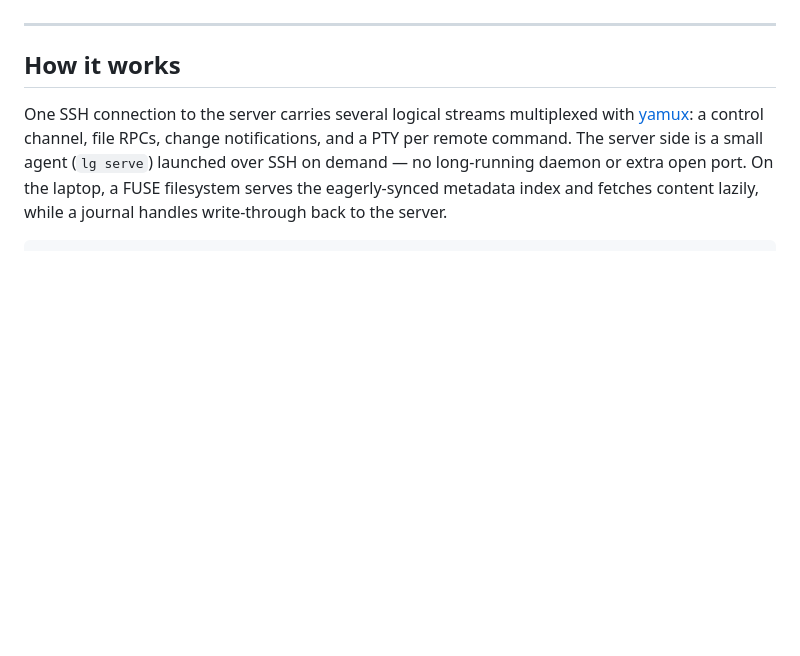
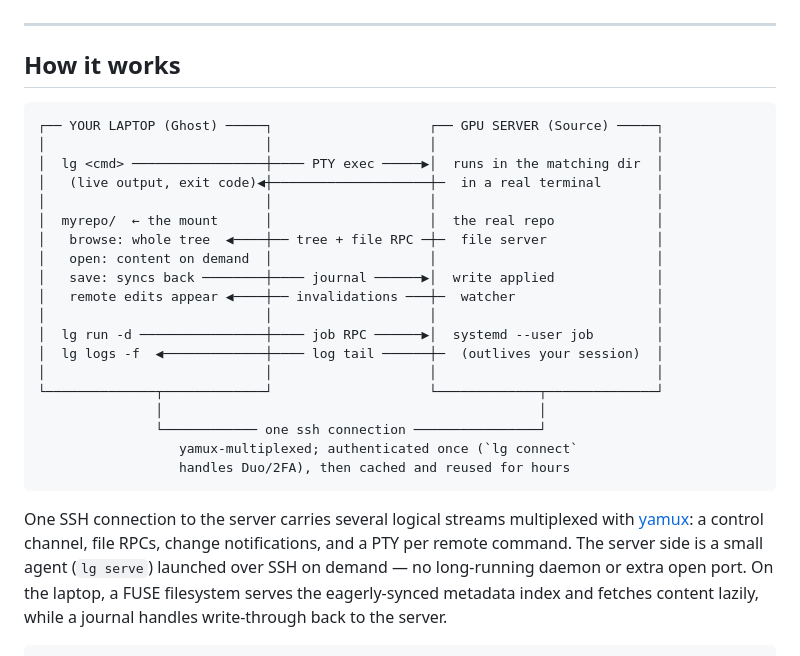
Before and after one commit to iamtaehyunpark/livegit, a Markdown page: README.md, the part around the change. Drawn GitHub-style; blank space fills up the shorter version.

Commit message:
docs: add Ghost/Source architecture diagram to README
Co-Authored-By: Claude Fable 5 <noreply@anthropic.com>

````diff
--- a/README.md
+++ b/README.md
@@ -283,6 +283,28 @@ server naturally require actual hardware.
 
 ## How it works
 
+```
+┌── YOUR LAPTOP (Ghost) ─────┐                    ┌── GPU SERVER (Source) ─────┐
+│                            │                    │                            │
+│  lg <cmd> ─────────────────┼──── PTY exec ─────▶│  runs in the matching dir  │
+│   (live output, exit code)◀┼────────────────────┼─  in a real terminal       │
+│                            │                    │                            │
+│  myrepo/  ← the mount      │                    │  the real repo             │
+│   browse: whole tree  ◀────┼── tree + file RPC ─┼─  file server              │
+│   open: content on demand  │                    │                            │
+│   save: syncs back ────────┼──── journal ──────▶│  write applied             │
+│   remote edits appear ◀────┼── invalidations ───┼─  watcher                  │
+│                            │                    │                            │
+│  lg run -d ────────────────┼──── job RPC ──────▶│  systemd --user job        │
+│  lg logs -f  ◀─────────────┼──── log tail ──────┼─  (outlives your session)  │
+│                            │                    │                            │
+└──────────────┬─────────────┘                    └─────────────┬──────────────┘
+               │                                                │
+               └──────────── one ssh connection ────────────────┘
+                  yamux-multiplexed; authenticated once (`lg connect`
+                  handles Duo/2FA), then cached and reused for hours
+```
+
 One SSH connection to the server carries several logical streams multiplexed with
 [yamux]: a control channel, file RPCs, change notifications, and a PTY per remote
 command. The server side is a small agent (`lg serve`) launched over SSH on
````
